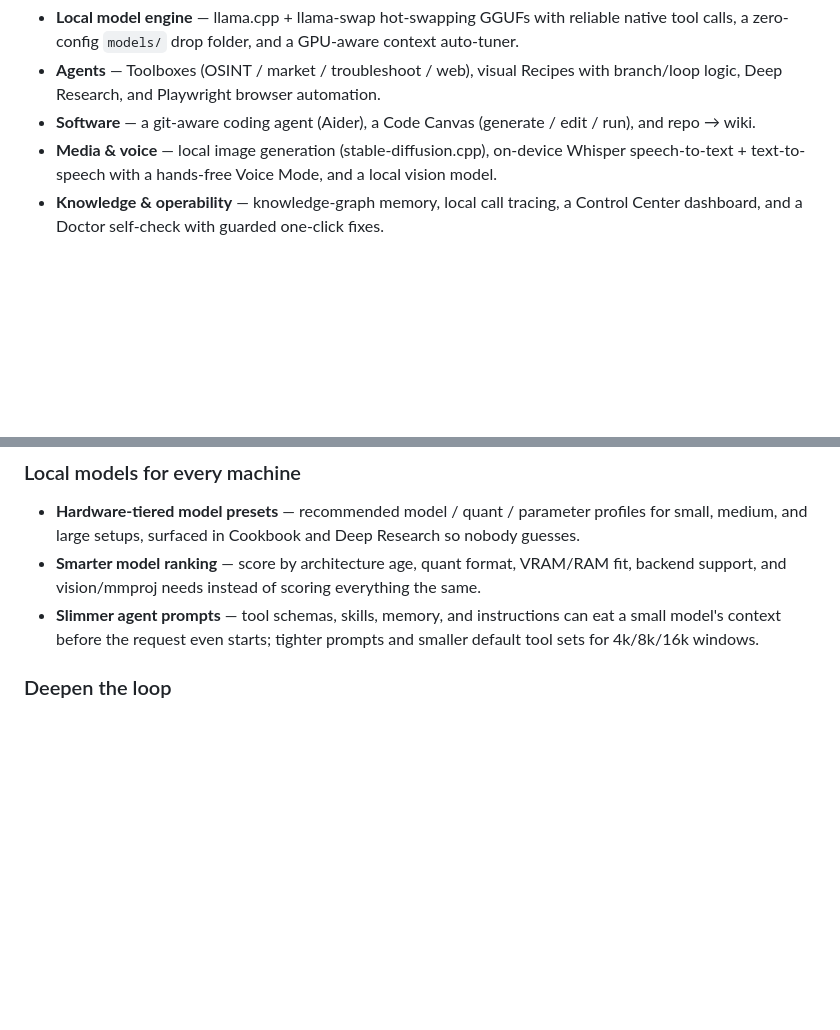
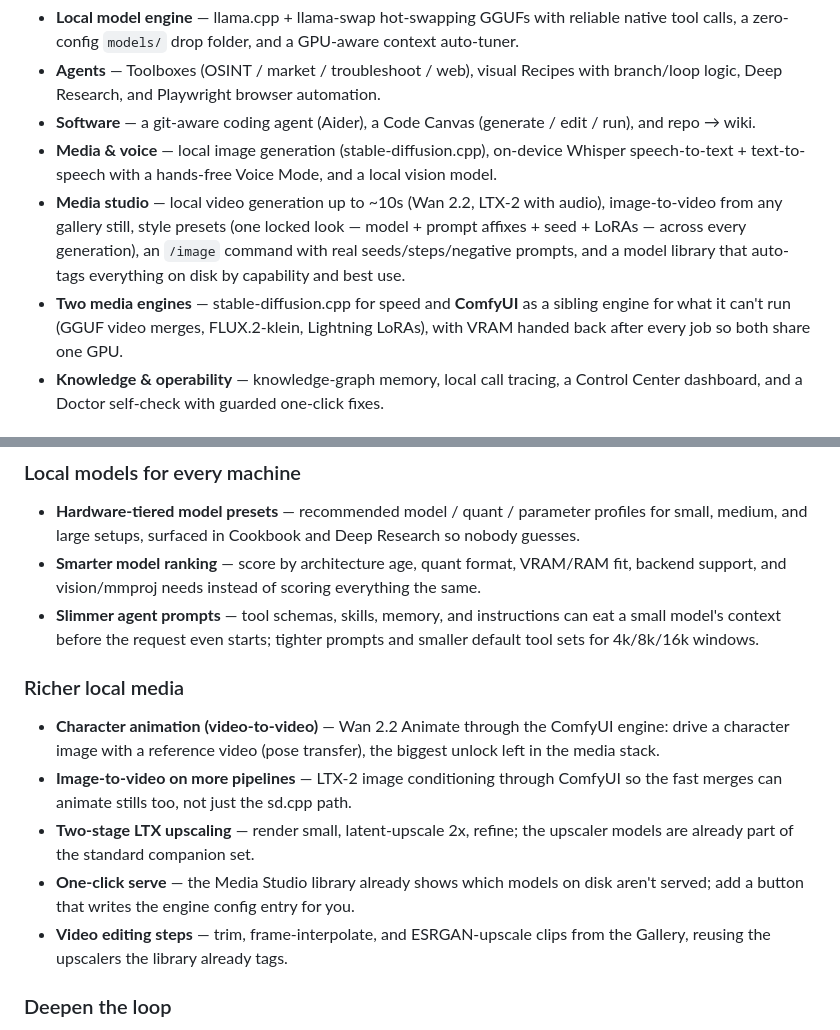
Before and after one commit to ZackieShan/Aegis, a Markdown page: ROADMAP.md, 2 parts joined by grey strips. GitHub-like rendering; blank space fills up the shorter version.

Commit message:
ROADMAP: media studio + dual engines shipped; richer-local-media next steps
Recently shipped gains the media-studio wave (video gen, image-to-video,
style presets, tagged model library, ComfyUI second engine). New "Richer
local media" section: Wan-Animate v2v, LTX i2v via ComfyUI, two-stage
upscaling, one-click serve, gallery video editing.

Co-Authored-By: Claude Fable 5 <noreply@anthropic.com>

```diff
--- a/ROADMAP.md
+++ b/ROADMAP.md
@@ -17,6 +17,14 @@ The local-first foundation is in place:
   and repo → wiki.
 - **Media & voice** — local image generation (stable-diffusion.cpp), on-device Whisper
   speech-to-text + text-to-speech with a hands-free Voice Mode, and a local vision model.
+- **Media studio** — local video generation up to ~10s (Wan 2.2, LTX-2 with audio),
+  image-to-video from any gallery still, style presets (one locked look — model + prompt
+  affixes + seed + LoRAs — across every generation), an `/image` command with real
+  seeds/steps/negative prompts, and a model library that auto-tags everything on disk by
+  capability and best use.
+- **Two media engines** — stable-diffusion.cpp for speed and **ComfyUI** as a sibling
+  engine for what it can't run (GGUF video merges, FLUX.2-klein, Lightning LoRAs), with
+  VRAM handed back after every job so both share one GPU.
 - **Knowledge & operability** — knowledge-graph memory, local call tracing, a Control
   Center dashboard, and a Doctor self-check with guarded one-click fixes.
 
@@ -37,6 +45,19 @@ The local-first foundation is in place:
 - **Slimmer agent prompts** — tool schemas, skills, memory, and instructions can eat a small
   model's context before the request even starts; tighter prompts and smaller default tool
   sets for 4k/8k/16k windows.
+
+### Richer local media
+- **Character animation (video-to-video)** — Wan 2.2 Animate through the ComfyUI engine:
+  drive a character image with a reference video (pose transfer), the biggest unlock left
+  in the media stack.
+- **Image-to-video on more pipelines** — LTX-2 image conditioning through ComfyUI so the
+  fast merges can animate stills too, not just the sd.cpp path.
+- **Two-stage LTX upscaling** — render small, latent-upscale 2x, refine; the upscaler
+  models are already part of the standard companion set.
+- **One-click serve** — the Media Studio library already shows which models on disk aren't
+  served; add a button that writes the engine config entry for you.
+- **Video editing steps** — trim, frame-interpolate, and ESRGAN-upscale clips from the
+  Gallery, reusing the upscalers the library already tags.
 
 ### Deepen the loop
 - **Code Canvas everywhere** — "open in canvas" on chat code blocks, and auto-open when the
```
